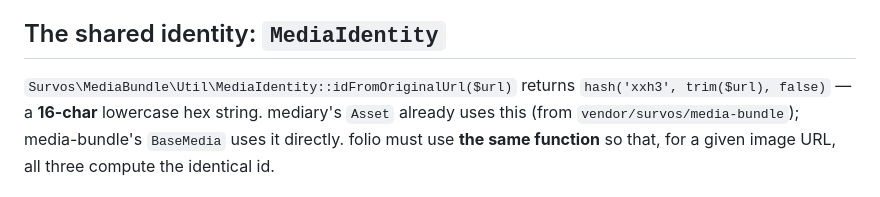
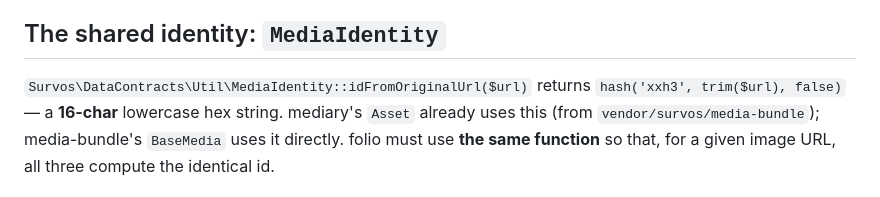
Before and after one commit to survos/folio-bundle, a Markdown page: docs/pages-and-media.md, the part around the change. Rendered like a GitHub page.

Commit message:
Move media vocabulary out of media-bundle into data-contracts

```diff
--- a/docs/pages-and-media.md
+++ b/docs/pages-and-media.md
@@ -32,7 +32,7 @@ content-addressed key, never by a Doctrine association.
 
 ## The shared identity: `MediaIdentity`
 
-`Survos\MediaBundle\Util\MediaIdentity::idFromOriginalUrl($url)` returns
+`Survos\DataContracts\Util\MediaIdentity::idFromOriginalUrl($url)` returns
 `hash('xxh3', trim($url), false)` — a **16-char** lowercase hex string. mediary's
 `Asset` already uses this (from `vendor/survos/media-bundle`); media-bundle's
 `BaseMedia` uses it directly. folio must use **the same function** so that, for a
```
